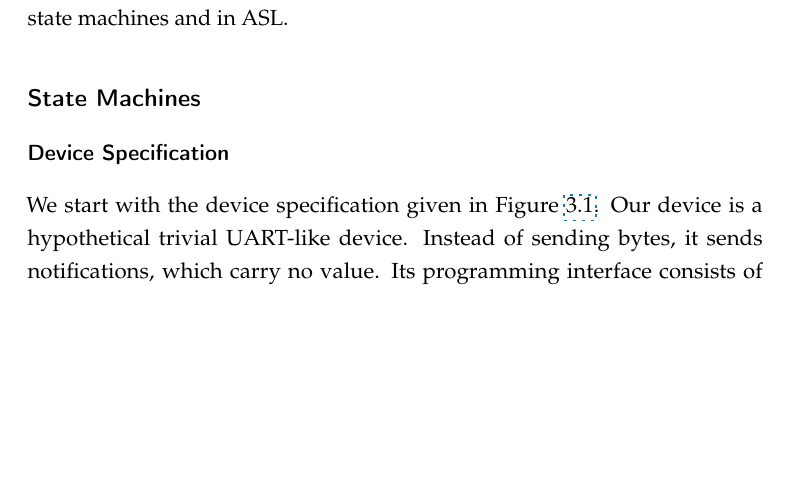
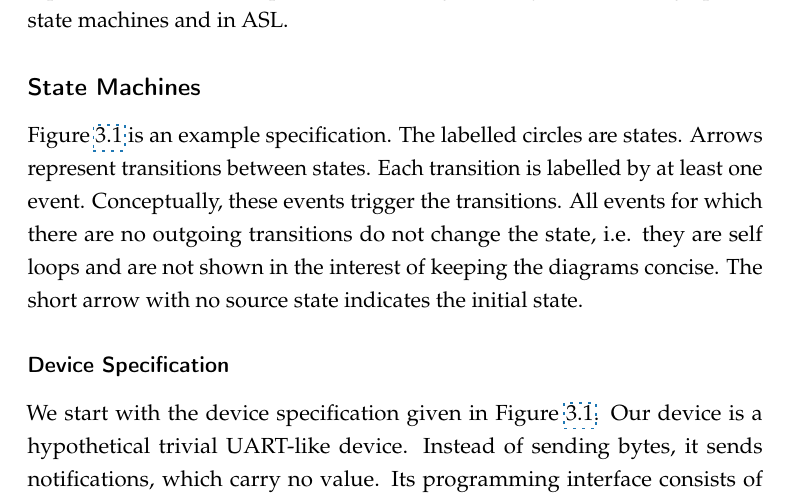
Before and after one commit to termite2/adam-thesis, a LaTeX thesis (thesis.tex, which reads game.tex): part of page 40 of 111, cut so that both start at the same text, the shorter picture padded with empty space. Compiled offline with pdfLaTeX.

Commit message:
state machine intro

```diff
--- a/game.tex
+++ b/game.tex
@@ -146,6 +146,8 @@ To ensure reusability of specifications, specifications do not directly refer to
 We give an example system specification to illustrate its decomposition into separate OS and device specifications. We give the system both as graphical state machines and in ASL.
 
 \subsection{State Machines}
+
+Figure \ref{fig:dev_spec} is an example specification. The labelled circles are states. Arrows represent transitions between states. Each transition is labelled by at least one event. Conceptually, these events trigger the transitions. All events for which there are no outgoing transitions do not change the state, i.e. they are self loops and are not shown in the interest of keeping the diagrams concise. The short arrow with no source state indicates the initial state.
 
 \subsubsection{Device Specification}
 
```
